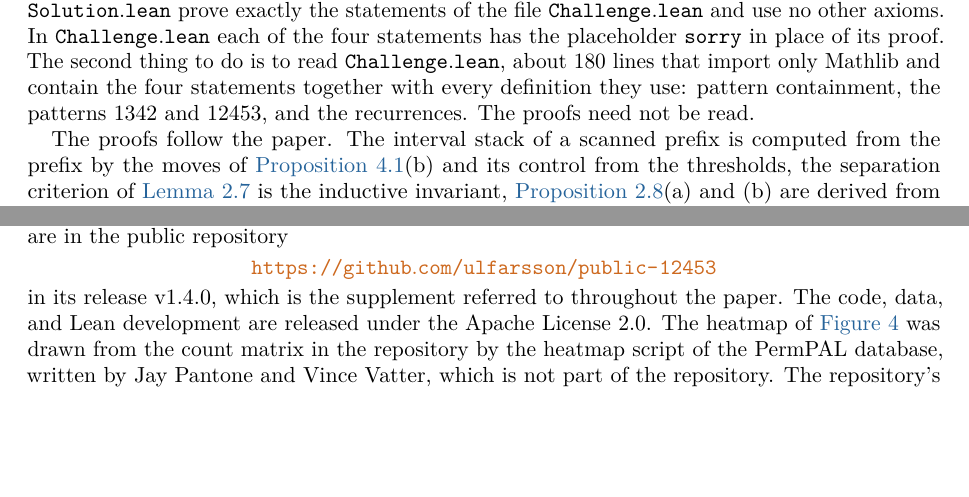
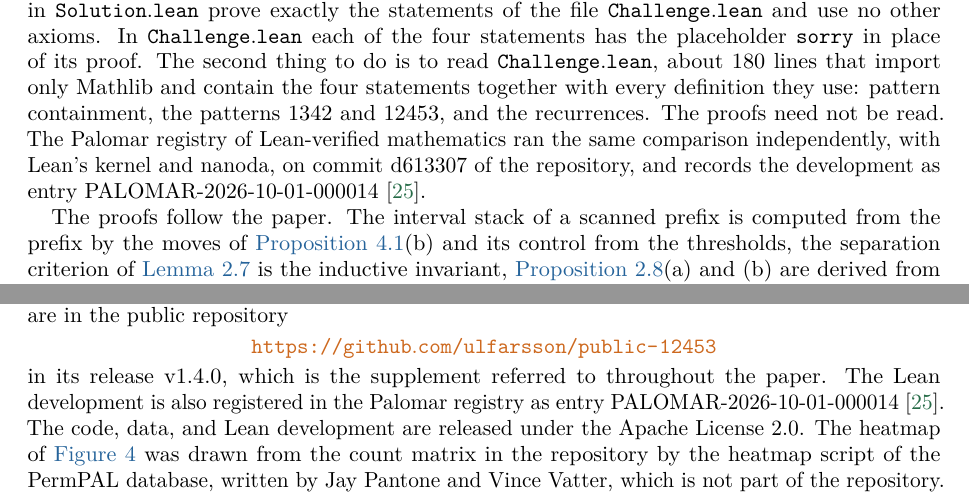
Before and after one commit to ulfarsson/public-12453, a LaTeX paper (paper/av12453_polytime.tex): two parts of pages 29 and 30 of 36, joined at a grey line, cut so that both start at the same text, the shorter picture padded with empty space. Compiled offline with pdfLaTeX.

```diff
--- a/paper/av12453_polytime.tex
+++ b/paper/av12453_polytime.tex
@@ -2438,7 +2438,11 @@
 proof.  The second thing to do is to read \path{Challenge.lean}, about
 180 lines that import only Mathlib and contain the four statements together
 with every definition they use: pattern containment, the patterns $1342$ and
-$12453$, and the recurrences.  The proofs need not be read.
+$12453$, and the recurrences.  The proofs need not be read.  The Palomar
+registry of Lean-verified mathematics ran the same comparison
+independently, with Lean's kernel and nanoda, on commit d613307 of the
+repository, and records the development as entry
+PALOMAR-2026-10-01-000014~\cite{PalomarEntry2026}.
 
 The proofs follow the paper.  The interval stack of a scanned prefix is
 computed from the prefix by the moves of \cref{prop:state-invariant}(b) and
@@ -2538,8 +2542,9 @@
 \end{center}
 \noindent
 in its release v1.4.0, which is the supplement referred to throughout the
-paper.  The code, data, and Lean development are released under the Apache
-License 2.0.  The heatmap of \cref{fig:heatmap} was drawn from the count
+paper.  The Lean development is also registered in the Palomar registry as
+entry PALOMAR-2026-10-01-000014~\cite{PalomarEntry2026}.  The code, data, and
+Lean development are released under the Apache License 2.0.  The heatmap of \cref{fig:heatmap} was drawn from the count
 matrix in the repository by the heatmap script of the PermPAL database,
 written by Jay Pantone and Vince Vatter, which is not part of the
 repository.  The repository's
```
Also changed, not shown: paper/av12453_polytime.bib (+11 -0 lines), README.md, formal/README.md, paper/av12453_polytime.pdf, 1 other file.
